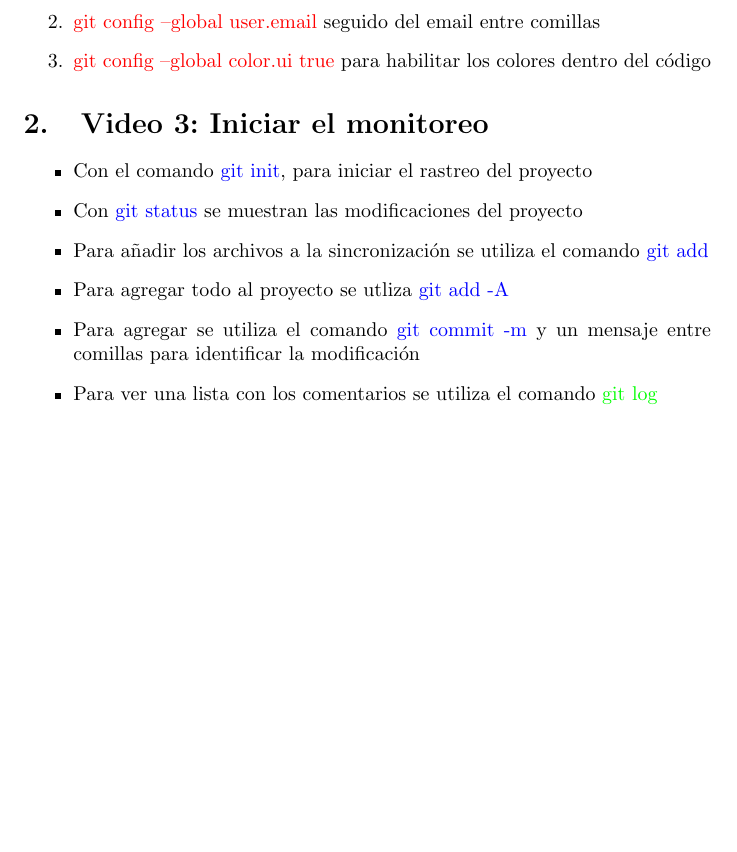
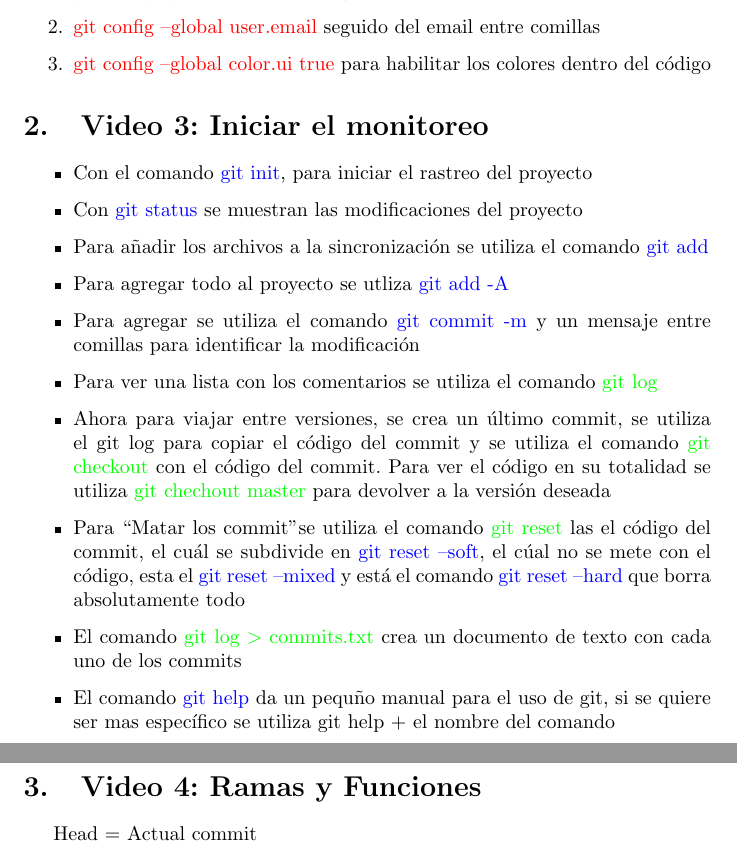
Before and after one commit to UTPmecanica/chestNicoC, a LaTeX document (document.tex): part of the page before the commit and two parts of pages 1 and 2 of 2 after it, the two joined at a grey line, cut so that both start at the same text, the shorter picture padded with empty space. Compiled offline with pdfLaTeX.

Commit message:
guardado en la rama test

```diff
--- a/document.tex
+++ b/document.tex
@@ -7,6 +7,7 @@
 \usepackage{hyperref}
 \usepackage{amsfonts}
 \usepackage{amssymb}
+\usepackage{amsmath}
 
 
 \title{Pruebas con Git}
@@ -36,8 +37,16 @@
 		\item Para agregar todo al proyecto se utliza \textcolor{blue}{git add -A}
 		\item Para agregar se utiliza el comando \textcolor{blue}{git commit -m} y un mensaje entre comillas para identificar la modificación
 		\item Para ver una lista con los comentarios se utiliza el comando \textcolor{green}{git log}
+		\item Ahora para viajar entre versiones, se crea un último commit, se utiliza el git log para copiar el código del commit y se utiliza el comando \textcolor{green}{git checkout} con el código del commit. Para ver el código en su totalidad se utiliza \textcolor{green}{git chechout master} para devolver a la versión deseada
+		\item Para ``Matar los commit" se utiliza el comando \textcolor{green}{git reset} las el código del commit, el cuál se subdivide en \textcolor{blue}{git reset --soft}, el cúal no se mete con el código, esta el \textcolor{blue}{git reset --mixed} y está el comando \textcolor{blue}{git reset --hard} que borra absolutamente todo
+		\item El comando \textcolor{green}{git log $>$ commits.txt} crea un documento de texto con cada uno de los commits
+		\item El comando \textcolor{blue}{git help} da un pequño manual para el uso de git, si se quiere ser mas específico se utiliza git help + el nombre del comando
 	\end{itemize}
 
 
+	\section{Video 4: Ramas y Funciones}
+
+	Head = Actual commit
+
 
 \end{document}
```
Also changed, not shown: commits.txt (+6 -0 lines), document.pdf, 4 other files.
